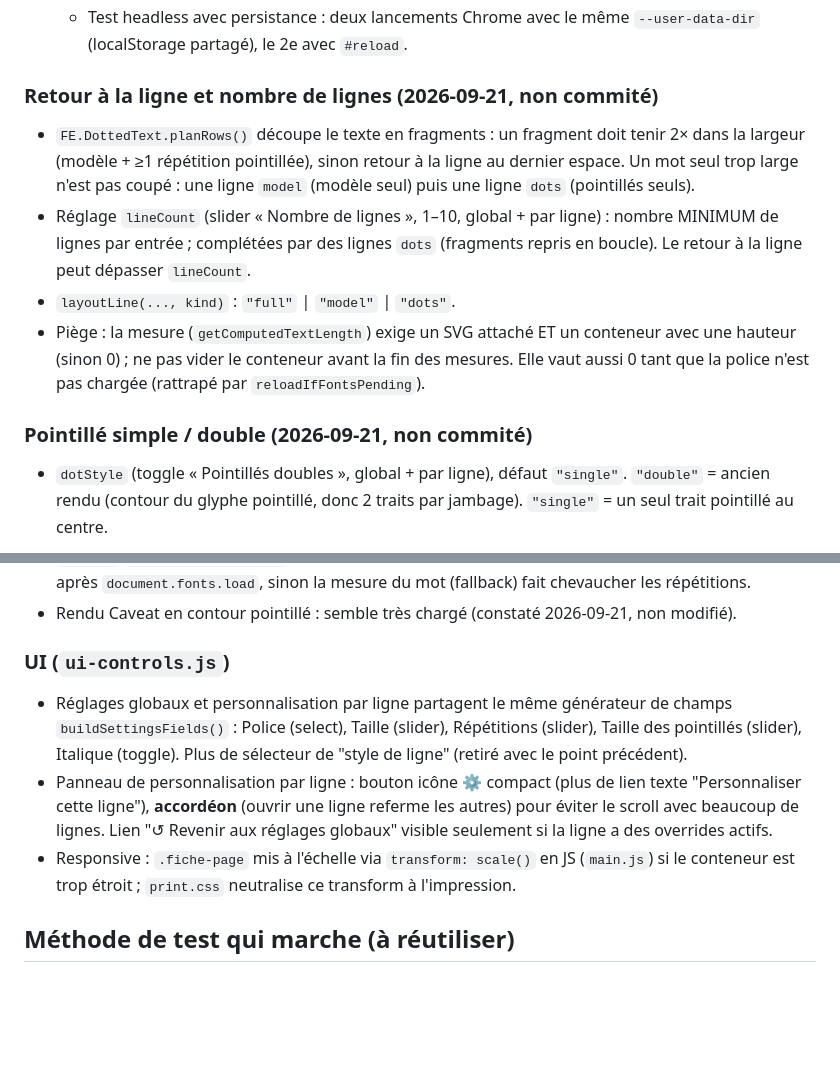
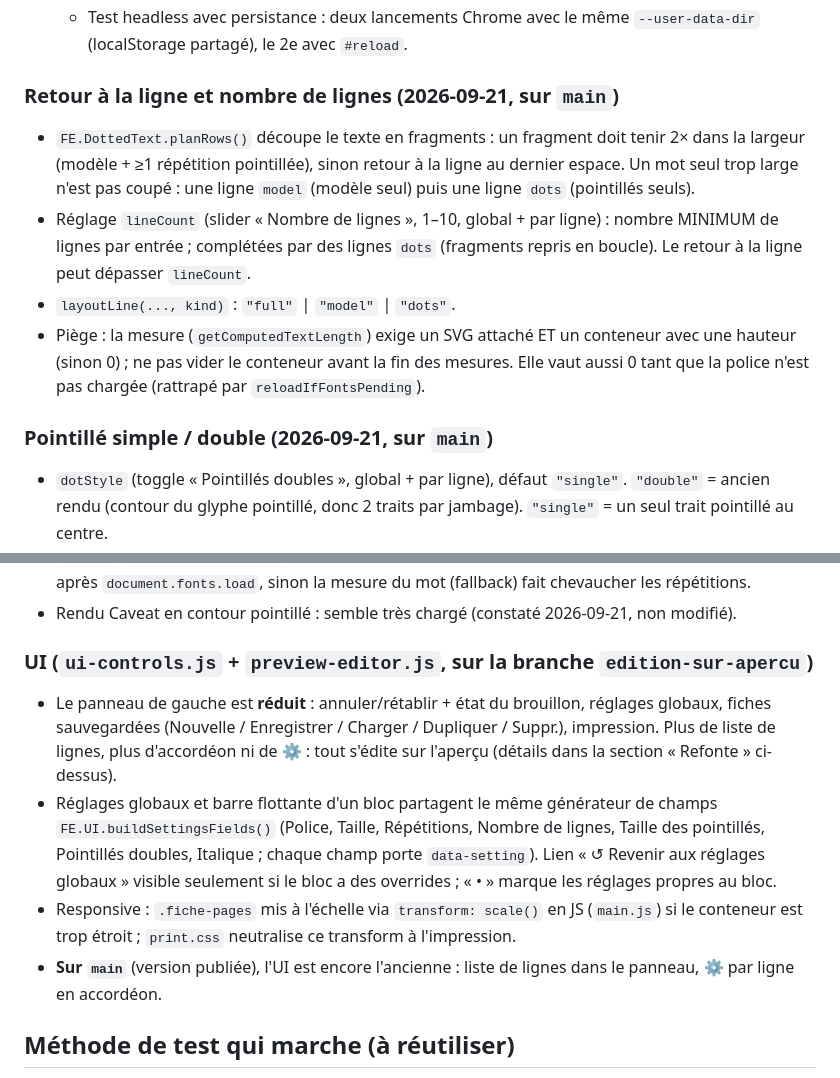
Before and after one commit to Xenhoxi/Fiche-ecriture, a Markdown page: SUIVI.md, 2 parts joined by grey strips. Rendered like a GitHub page; blank space fills up the shorter version.

```diff
--- a/SUIVI.md
+++ b/SUIVI.md
@@ -215,7 +241,7 @@ auto). Reste : validation par l'utilisateur, puis merge dans `main` (non fait).
   - Test headless avec persistance : deux lancements Chrome avec le même
     `--user-data-dir` (localStorage partagé), le 2e avec `#reload`.
 
-### Retour à la ligne et nombre de lignes (2026-09-21, non commité)
+### Retour à la ligne et nombre de lignes (2026-09-21, sur `main`)
 
 - `FE.DottedText.planRows()` découpe le texte en fragments : un fragment doit
   tenir 2× dans la largeur (modèle + ≥1 répétition pointillée), sinon retour
@@ -230,7 +256,7 @@ auto). Reste : validation par l'utilisateur, puis merge dans `main` (non fait).
   fin des mesures. Elle vaut aussi 0 tant que la police n'est pas chargée
   (rattrapé par `reloadIfFontsPending`).
 
-### Pointillé simple / double (2026-09-21, non commité)
+### Pointillé simple / double (2026-09-21, sur `main`)
 
 - `dotStyle` (toggle « Pointillés doubles », global + par ligne), défaut
   `"single"`. `"double"` = ancien rendu (contour du glyphe pointillé, donc
@@ -283,21 +309,22 @@ Sources `.ttf`/`.otf` + PDF spécimen dans `marelle-ttf/` et
 - Rendu Caveat en contour pointillé : semble très chargé (constaté
   2026-09-21, non modifié).
 
-### UI (`ui-controls.js`)
+### UI (`ui-controls.js` + `preview-editor.js`, sur la branche `edition-sur-apercu`)
 
-- Réglages globaux et personnalisation par ligne partagent le même
-  générateur de champs `buildSettingsFields()` : Police (select), Taille
-  (slider), Répétitions (slider), Taille des pointillés (slider), Italique
-  (toggle). Plus de sélecteur de "style de ligne" (retiré avec le point
-  précédent).
-- Panneau de personnalisation par ligne : bouton icône ⚙ compact (plus de
-  lien texte "Personnaliser cette ligne"), **accordéon** (ouvrir une ligne
-  referme les autres) pour éviter le scroll avec beaucoup de lignes. Lien
-  "↺ Revenir aux réglages globaux" visible seulement si la ligne a des
-  overrides actifs.
-- Responsive : `.fiche-page` mis à l'échelle via `transform: scale()` en JS
+- Le panneau de gauche est **réduit** : annuler/rétablir + état du brouillon,
+  réglages globaux, fiches sauvegardées (Nouvelle / Enregistrer / Charger /
+  Dupliquer / Suppr.), impression. Plus de liste de lignes, plus d'accordéon ni de
+  ⚙ : tout s'édite sur l'aperçu (détails dans la section « Refonte » ci-dessus).
+- Réglages globaux et barre flottante d'un bloc partagent le même générateur de
+  champs `FE.UI.buildSettingsFields()` (Police, Taille, Répétitions, Nombre de
+  lignes, Taille des pointillés, Pointillés doubles, Italique ; chaque champ porte
+  `data-setting`). Lien « ↺ Revenir aux réglages globaux » visible seulement si le
+  bloc a des overrides ; « • » marque les réglages propres au bloc.
+- Responsive : `.fiche-pages` mis à l'échelle via `transform: scale()` en JS
   (`main.js`) si le conteneur est trop étroit ; `print.css` neutralise ce
   transform à l'impression.
+- **Sur `main`** (version publiée), l'UI est encore l'ancienne : liste de lignes
+  dans le panneau, ⚙ par ligne en accordéon.
 
 ## Méthode de test qui marche (à réutiliser)
 
```
Also changed, not shown: other parts of SUIVI.md (+84 -26 lines).
